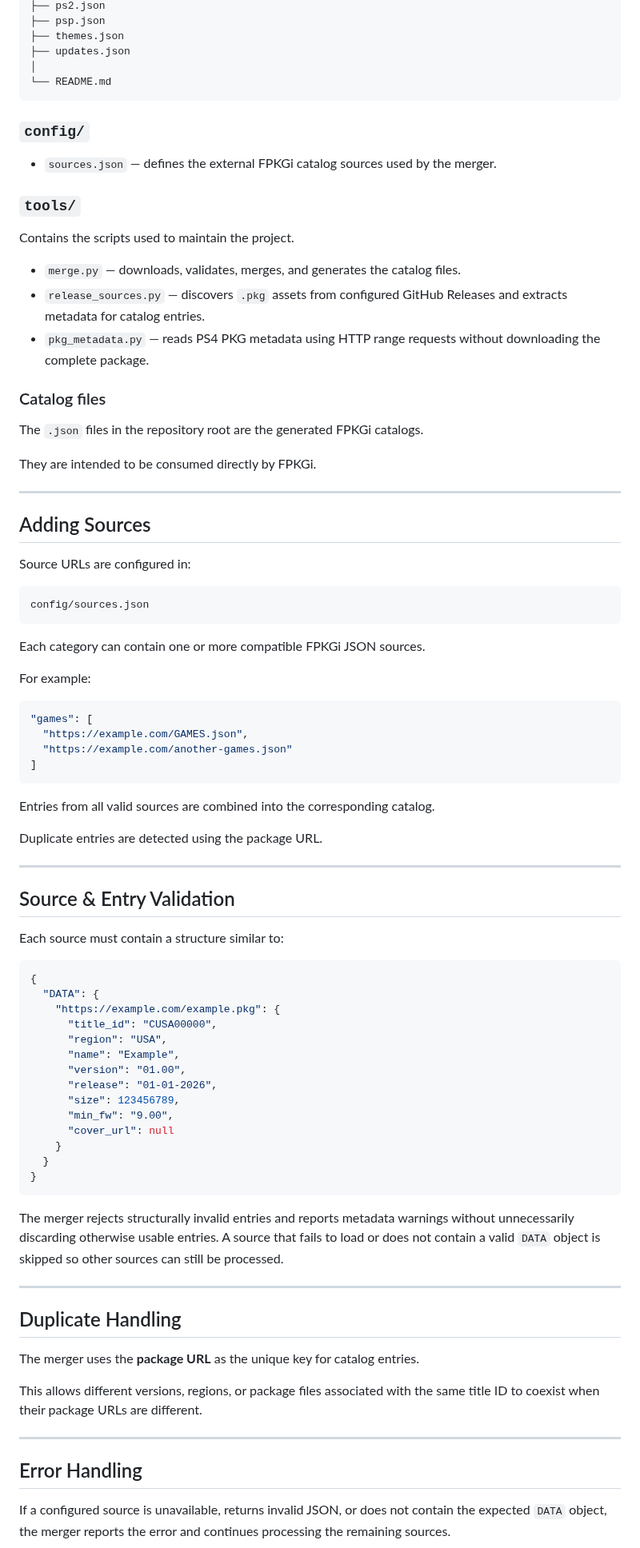
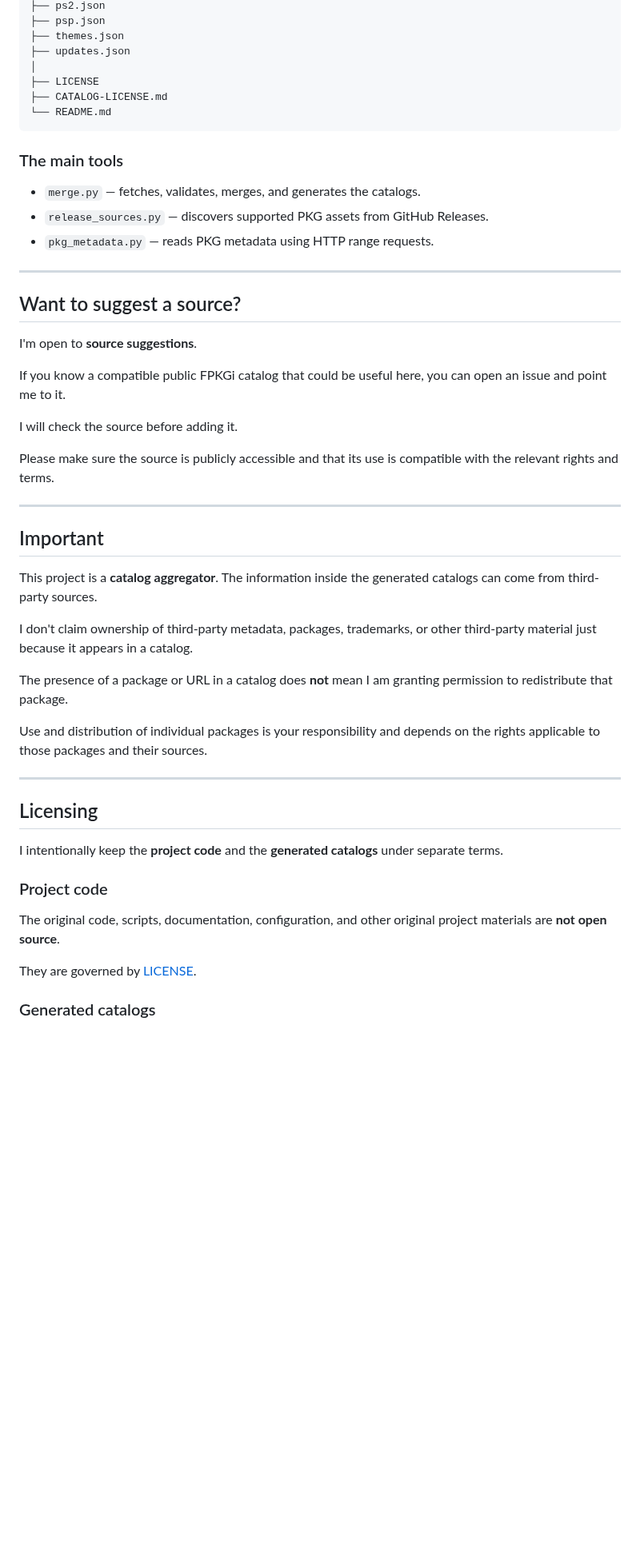
Before and after one commit to Dinos17/FPKGi-Catalog-Hub, a Markdown page: README.md, the part around one of its changes. Shown at 80% size. GitHub-like rendering; blank space fills up the shorter version.

````diff
--- a/README.md
+++ b/README.md
@@ -147,88 +201,52 @@ fpkgi-merged/
 ├── themes.json
 ├── updates.json
 │
+├── LICENSE
+├── CATALOG-LICENSE.md
 └── README.md
 ```
 
-### `config/`
+### The main tools
 
-* `sources.json` — defines the external FPKGi catalog sources used by the merger.
-
-### `tools/`
-
-Contains the scripts used to maintain the project.
-
-* `merge.py` — downloads, validates, merges, and generates the catalog files.
-* `release_sources.py` — discovers `.pkg` assets from configured GitHub Releases and extracts metadata for catalog entries.
-* `pkg_metadata.py` — reads PS4 PKG metadata using HTTP range requests without downloading the complete package.
-
-### Catalog files
-
-The `.json` files in the repository root are the generated FPKGi catalogs.
-
-They are intended to be consumed directly by FPKGi.
+- `merge.py` — fetches, validates, merges, and generates the catalogs.
+- `release_sources.py` — discovers supported PKG assets from GitHub Releases.
+- `pkg_metadata.py` — reads PKG metadata using HTTP range requests.
 
 ---
 
-## Adding Sources
+## Want to suggest a source?
 
-Source URLs are configured in:
+I'm open to **source suggestions**.
 
-```text
-config/sources.json
-```
+If you know a compatible public FPKGi catalog that could be useful here, you can open an issue and point me to it.
 
-Each category can contain one or more compatible FPKGi JSON sources.
+I will check the source before adding it.
 
-For example:
-
-```json
-"games": [
-  "https://example.com/GAMES.json",
-  "https://example.com/another-games.json"
-]
-```
-
-Entries from all valid sources are combined into the corresponding catalog.
-
-Duplicate entries are detected using the package URL.
+Please make sure the source is publicly accessible and that its use is compatible with the relevant rights and terms.
 
 ---
 
-## Source & Entry Validation
+## Important
 
-Each source must contain a structure similar to:
+This project is a **catalog aggregator**. The information inside the generated catalogs can come from third-party sources.
 
-```json
-{
-  "DATA": {
-    "https://example.com/example.pkg": {
-      "title_id": "CUSA00000",
-      "region": "USA",
-      "name": "Example",
-      "version": "01.00",
-      "release": "01-01-2026",
-      "size": 123456789,
-      "min_fw": "9.00",
-      "cover_url": null
-    }
-  }
-}
-```
+I don't claim ownership of third-party metadata, packages, trademarks, or other third-party material just because it appears in a catalog.
 
-The merger rejects structurally invalid entries and reports metadata warnings without unnecessarily discarding otherwise usable entries. A source that fails to load or does not contain a valid `DATA` object is skipped so other sources can still be processed.
+The presence of a package or URL in a catalog does **not** mean I am granting permission to redistribute that package.
+
+Use and distribution of individual packages is your responsibility and depends on the rights applicable to those packages and their sources.
 
 ---
 
-## Duplicate Handling
+## Licensing
 
-The merger uses the **package URL** as the unique key for catalog entries.
+I intentionally keep the **project code** and the **generated catalogs** under separate terms.
 
-This allows different versions, regions, or package files associated with the same title ID to coexist when their package URLs are different.
+### Project code
 
----
+The original code, scripts, documentation, configuration, and other original project materials are **not open source**.
 
-## Error Handling
+They are governed by [LICENSE](LICENSE).
 
-If a configured source is unavailable, returns invalid JSON, or does not contain the expected `DATA` object, the merger reports the error and continues processing the remaining sources.
+### Generated catalogs
 
````
Also changed, not shown: other parts of README.md (+146 -167 lines).
